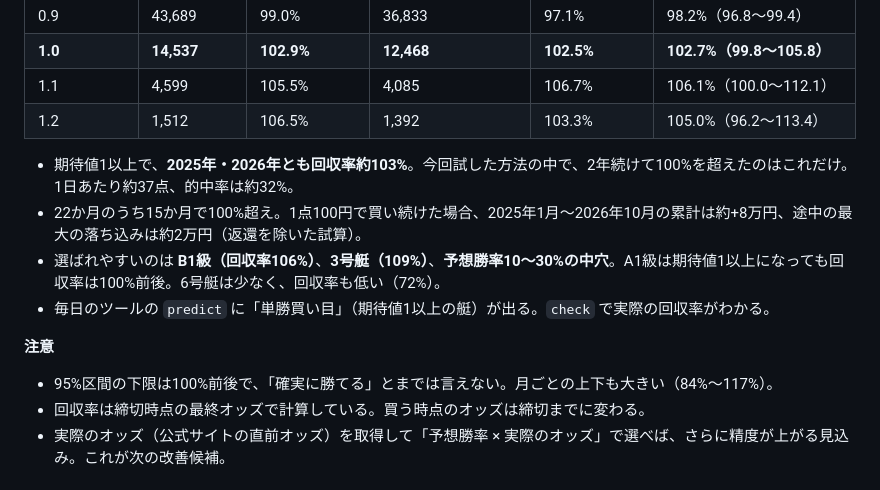
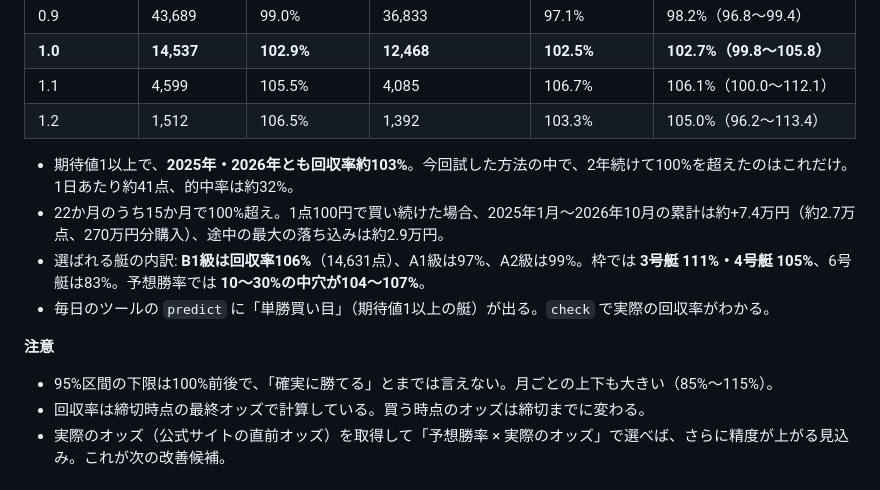
Before and after one commit to lindwurm310/boat-race-db, a Markdown page: analysis/README.md, the part around the change. Drawn GitHub-style.

Commit message:
Fix EV strategy stats in README
Co-Authored-By: Claude Opus 5.5 (1M context) <noreply@anthropic.com>
Claude-Session: https://claude.ai/code/session_011P1Pb1LFncuGL7QLGnusz4

```diff
--- a/analysis/README.md
+++ b/analysis/README.md
@@ -132,14 +132,14 @@ LightGBM で各艇の1着確率を出し、2・3着は Harville 型（1着を除
 | 1.1 | 4,599 | 105.5% | 4,085 | 106.7% | 106.1%（100.0〜112.1） |
 | 1.2 | 1,512 | 106.5% | 1,392 | 103.3% | 105.0%（96.2〜113.4） |
 
-- 期待値1以上で、**2025年・2026年とも回収率約103%**。今回試した方法の中で、2年続けて100%を超えたのはこれだけ。1日あたり約37点、的中率は約32%。
-- 22か月のうち15か月で100%超え。1点100円で買い続けた場合、2025年1月〜2026年10月の累計は約+8万円、途中の最大の落ち込みは約2万円（返還を除いた試算）。
-- 選ばれやすいのは **B1級（回収率106%）**、**3号艇（109%）**、**予想勝率10〜30%の中穴**。A1級は期待値1以上になっても回収率は100%前後。6号艇は少なく、回収率も低い（72%）。
+- 期待値1以上で、**2025年・2026年とも回収率約103%**。今回試した方法の中で、2年続けて100%を超えたのはこれだけ。1日あたり約41点、的中率は約32%。
+- 22か月のうち15か月で100%超え。1点100円で買い続けた場合、2025年1月〜2026年10月の累計は約+7.4万円（約2.7万点、270万円分購入）、途中の最大の落ち込みは約2.9万円。
+- 選ばれる艇の内訳: **B1級は回収率106%**（14,631点）、A1級は97%、A2級は99%。枠では **3号艇 111%・4号艇 105%**、6号艇は83%。予想勝率では **10〜30%の中穴が104〜107%**。
 - 毎日のツールの `predict` に「単勝買い目」（期待値1以上の艇）が出る。`check` で実際の回収率がわかる。
 
 **注意**
 
-- 95%区間の下限は100%前後で、「確実に勝てる」とまでは言えない。月ごとの上下も大きい（84%〜117%）。
+- 95%区間の下限は100%前後で、「確実に勝てる」とまでは言えない。月ごとの上下も大きい（85%〜115%）。
 - 回収率は締切時点の最終オッズで計算している。買う時点のオッズは締切までに変わる。
 - 実際のオッズ（公式サイトの直前オッズ）を取得して「予想勝率 × 実際のオッズ」で選べば、さらに精度が上がる見込み。これが次の改善候補。
 
```
